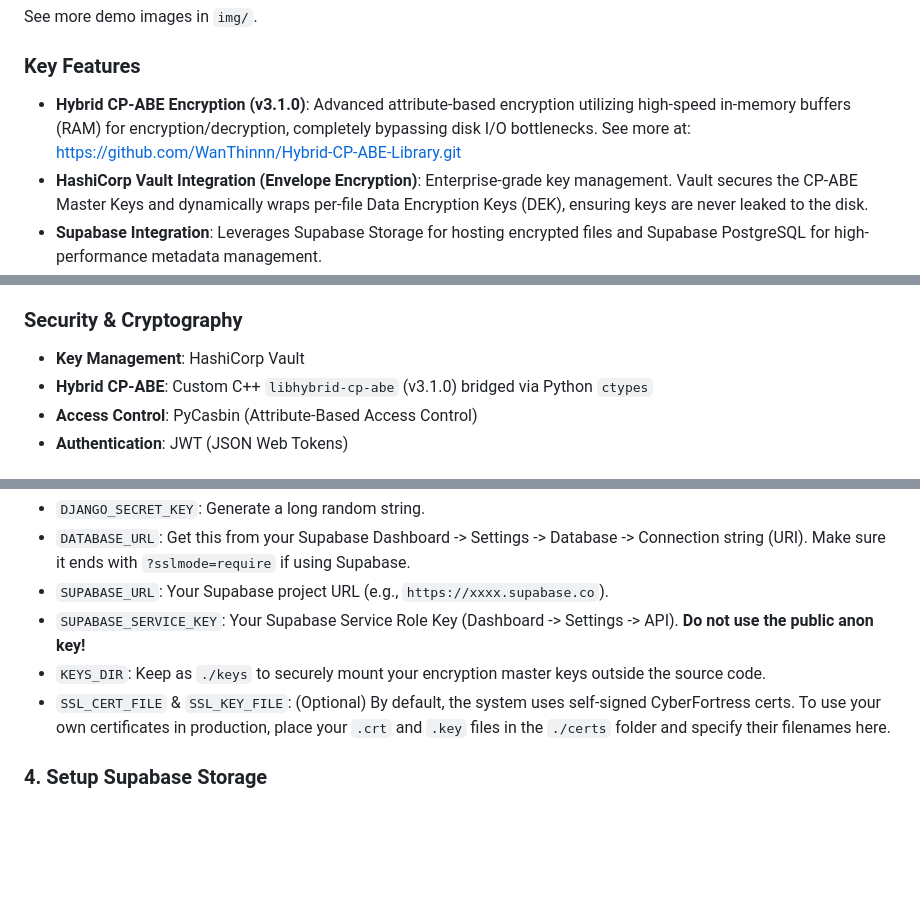
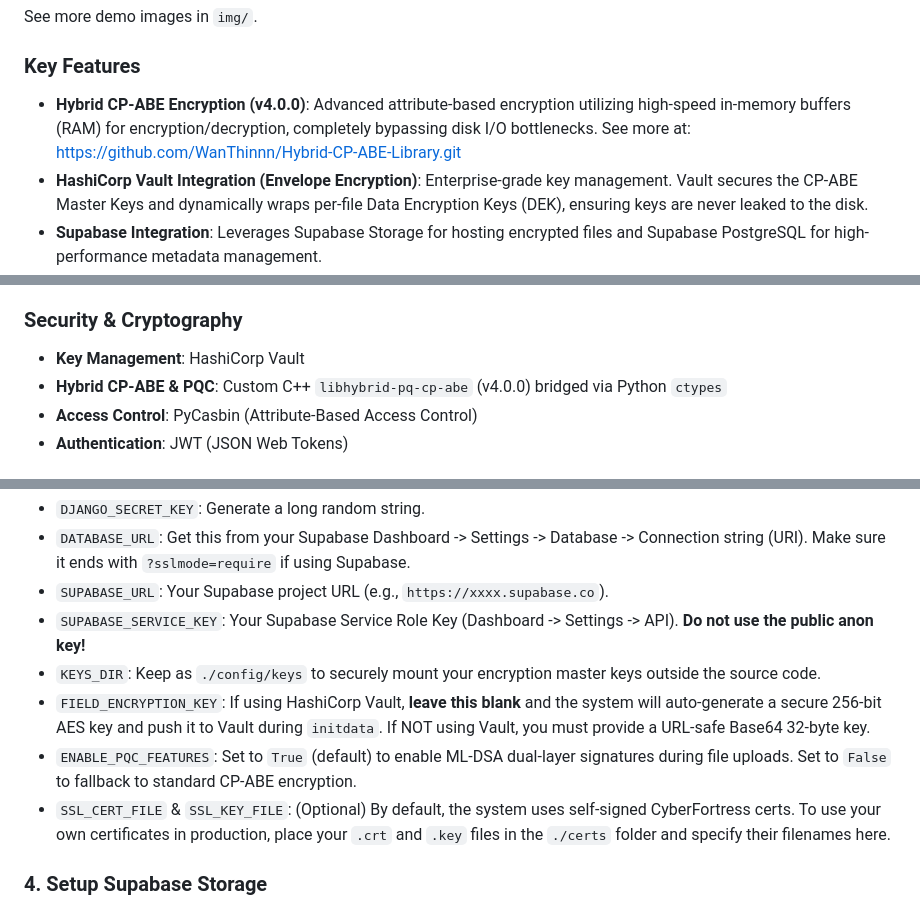
Before and after one commit to WanThinnn/Cloud-Policy-Crypto-Access, a Markdown page: README.md, 3 parts joined by grey strips. Rendered like a GitHub page; blank space fills up the shorter version.

Commit message:
docs: update README to reflect CP-ABE v4.0.0 upgrade, integration of post-quantum ML-DSA signatures, and updated configuration variables

```diff
--- a/README.md
+++ b/README.md
@@ -13,7 +13,7 @@ See more demo images in `img/`.
 
 ### Key Features
 
-- **Hybrid CP-ABE Encryption (v3.1.0)**: Advanced attribute-based encryption utilizing high-speed in-memory buffers (RAM) for encryption/decryption, completely bypassing disk I/O bottlenecks. See more at: https://github.com/WanThinnn/Hybrid-CP-ABE-Library.git
+- **Hybrid CP-ABE Encryption (v4.0.0)**: Advanced attribute-based encryption utilizing high-speed in-memory buffers (RAM) for encryption/decryption, completely bypassing disk I/O bottlenecks. See more at: https://github.com/WanThinnn/Hybrid-CP-ABE-Library.git
 - **HashiCorp Vault Integration (Envelope Encryption)**: Enterprise-grade key management. Vault secures the CP-ABE Master Keys and dynamically wraps per-file Data Encryption Keys (DEK), ensuring keys are never leaked to the disk.
 - **Supabase Integration**: Leverages Supabase Storage for hosting encrypted files and Supabase PostgreSQL for high-performance metadata management.
 - **Multi-Layer Security**: Combines **HashiCorp Vault**, **CP-ABE AC17**, and **AES-GCM-256** (Mathematical Cryptography) with **Casbin ABAC** (Application-level Access Control) for defense-in-depth.
@@ -42,7 +42,7 @@ See more demo images in `img/`.
 
 ### Security & Cryptography
 - **Key Management**: HashiCorp Vault
-- **Hybrid CP-ABE**: Custom C++ `libhybrid-cp-abe` (v3.1.0) bridged via Python `ctypes`
+- **Hybrid CP-ABE & PQC**: Custom C++ `libhybrid-pq-cp-abe` (v4.0.0) bridged via Python `ctypes`
 - **Access Control**: PyCasbin (Attribute-Based Access Control)
 - **Authentication**: JWT (JSON Web Tokens)
 
@@ -127,7 +127,9 @@ Open `.env` in your text editor and fill in the missing critical values:
 - `DATABASE_URL`: Get this from your Supabase Dashboard -> Settings -> Database -> Connection string (URI). Make sure it ends with `?sslmode=require` if using Supabase.
 - `SUPABASE_URL`: Your Supabase project URL (e.g., `https://xxxx.supabase.co`).
 - `SUPABASE_SERVICE_KEY`: Your Supabase Service Role Key (Dashboard -> Settings -> API). **Do not use the public anon key!**
-- `KEYS_DIR`: Keep as `./keys` to securely mount your encryption master keys outside the source code.
+- `KEYS_DIR`: Keep as `./config/keys` to securely mount your encryption master keys outside the source code.
+- `FIELD_ENCRYPTION_KEY`: If using HashiCorp Vault, **leave this blank** and the system will auto-generate a secure 256-bit AES key and push it to Vault during `initdata`. If NOT using Vault, you must provide a URL-safe Base64 32-byte key.
+- `ENABLE_PQC_FEATURES`: Set to `True` (default) to enable ML-DSA dual-layer signatures during file uploads. Set to `False` to fallback to standard CP-ABE encryption.
 - `SSL_CERT_FILE` & `SSL_KEY_FILE`: (Optional) By default, the system uses self-signed CyberFortress certs. To use your own certificates in production, place your `.crt` and `.key` files in the `./certs` folder and specify their filenames here.
 
 ### 4. Setup Supabase Storage
```
Also changed, not shown: other parts of README.md (+2 -2 lines).
